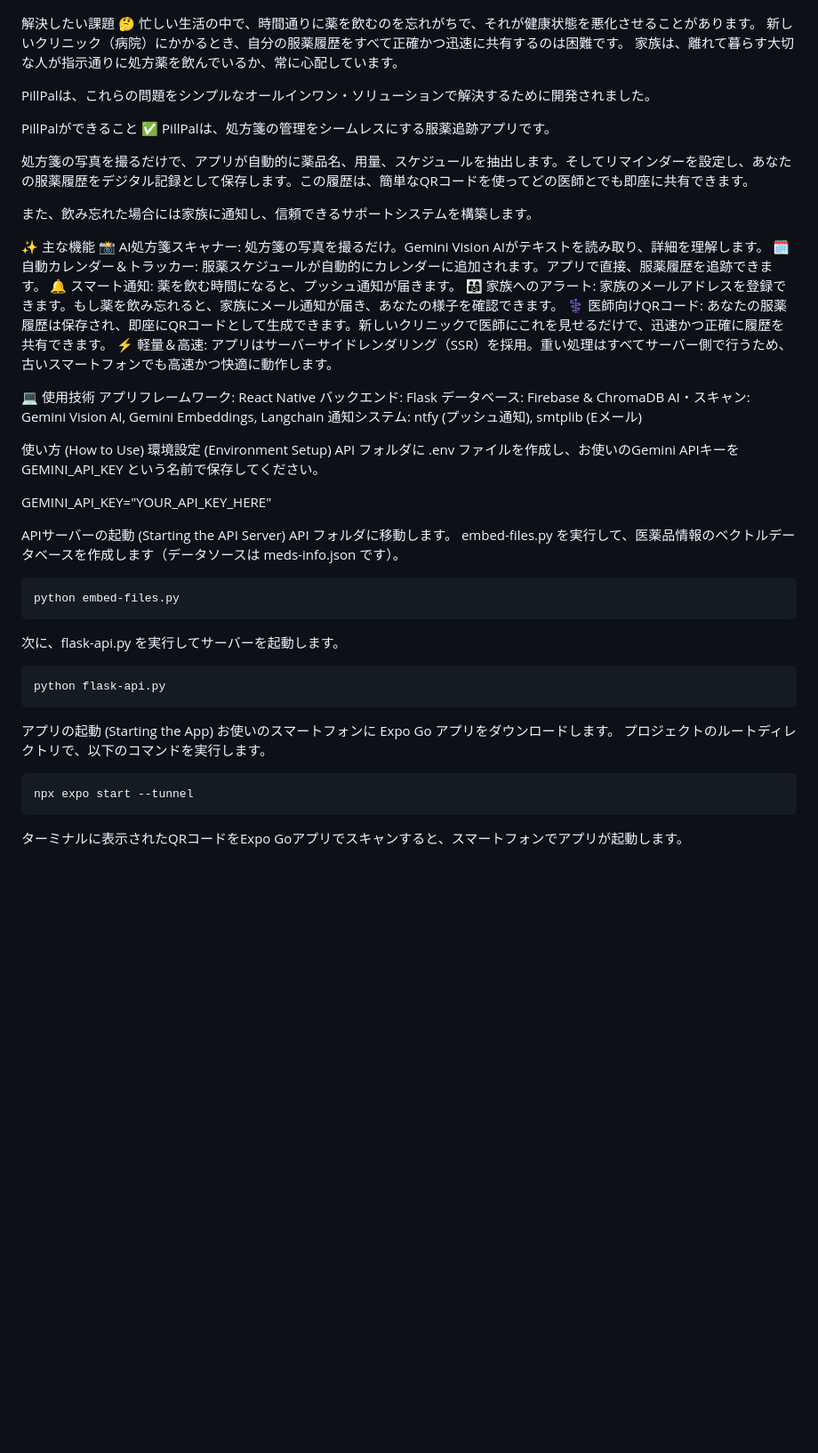
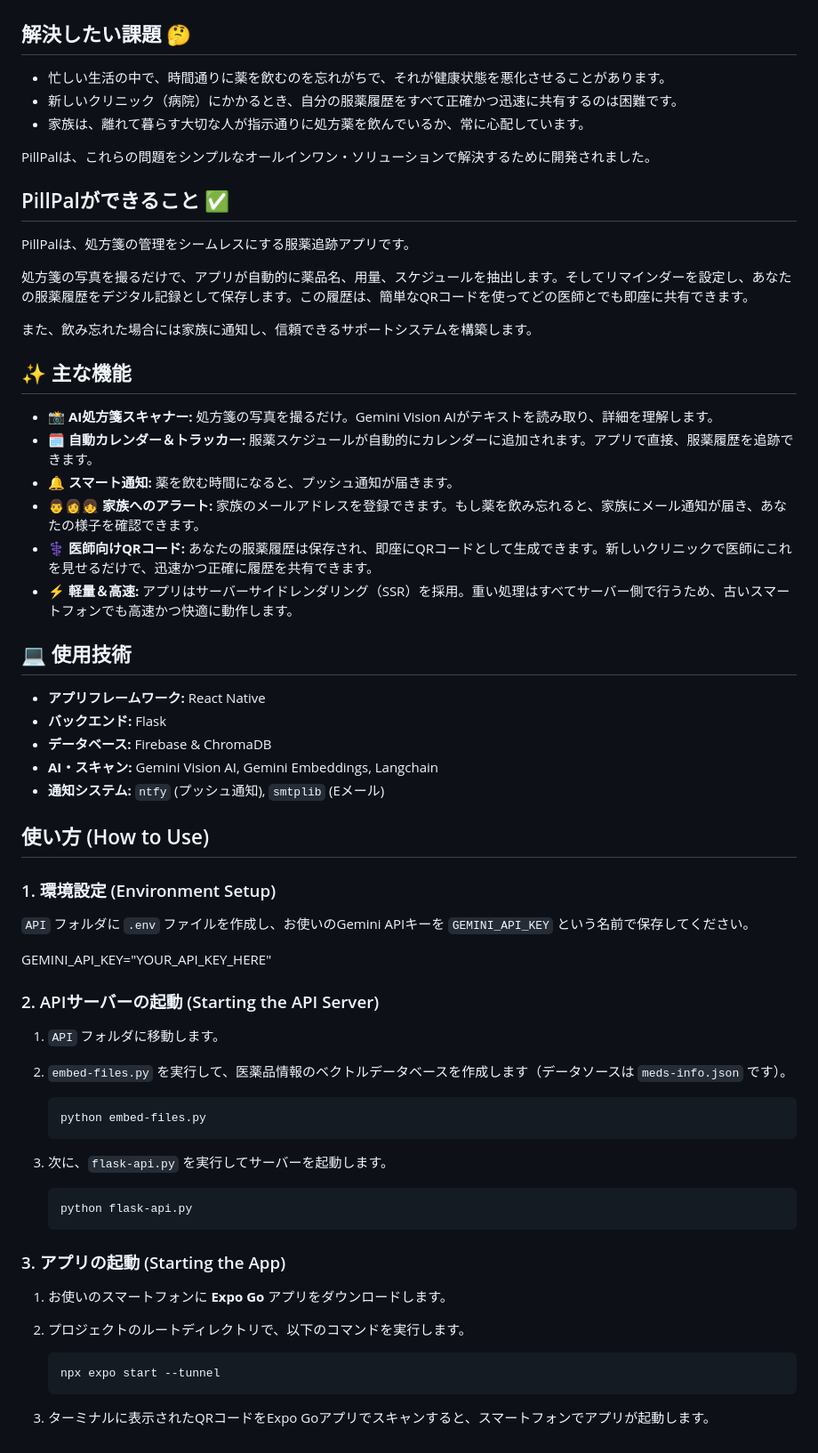
Before and after one commit to jphacks/fk_2502, a Markdown page: README.md, the part around the change printed below. Shown: that part at 89% size. Rendered like a GitHub page; blank space fills up the shorter version.

Commit message:
Refactor README.md for improved clarity and structure
Updated formatting and structure of README.md for better readability and organization.

````diff
--- a/README.md
+++ b/README.md
@@ -6,67 +7,72 @@ PillPal (ピルパル) 💊
 ![pillpal](./readme_pics/3.png)
 ![pillpal](./readme_pics/4.png)
 
-解決したい課題 🤔
-忙しい生活の中で、時間通りに薬を飲むのを忘れがちで、それが健康状態を悪化させることがあります。
-新しいクリニック（病院）にかかるとき、自分の服薬履歴をすべて正確かつ迅速に共有するのは困難です。
-家族は、離れて暮らす大切な人が指示通りに処方薬を飲んでいるか、常に心配しています。
+## 解決したい課題 🤔
+
+* 忙しい生活の中で、時間通りに薬を飲むのを忘れがちで、それが健康状態を悪化させることがあります。
+* 新しいクリニック（病院）にかかるとき、自分の服薬履歴をすべて正確かつ迅速に共有するのは困難です。
+* 家族は、離れて暮らす大切な人が指示通りに処方薬を飲んでいるか、常に心配しています。
 
 PillPalは、これらの問題をシンプルなオールインワン・ソリューションで解決するために開発されました。
 
-PillPalができること ✅
+## PillPalができること ✅
+
 PillPalは、処方箋の管理をシームレスにする服薬追跡アプリです。
 
 処方箋の写真を撮るだけで、アプリが自動的に薬品名、用量、スケジュールを抽出します。そしてリマインダーを設定し、あなたの服薬履歴をデジタル記録として保存します。この履歴は、簡単なQRコードを使ってどの医師とでも即座に共有できます。
 
 また、飲み忘れた場合には家族に通知し、信頼できるサポートシステムを構築します。
 
-✨ 主な機能
-📸 AI処方箋スキャナー: 処方箋の写真を撮るだけ。Gemini Vision AIがテキストを読み取り、詳細を理解します。
-🗓️ 自動カレンダー＆トラッカー: 服薬スケジュールが自動的にカレンダーに追加されます。アプリで直接、服薬履歴を追跡できます。
-🔔 スマート通知: 薬を飲む時間になると、プッシュ通知が届きます。
-👨‍👩‍👧 家族へのアラート: 家族のメールアドレスを登録できます。もし薬を飲み忘れると、家族にメール通知が届き、あなたの様子を確認できます。
-⚕️ 医師向けQRコード: あなたの服薬履歴は保存され、即座にQRコードとして生成できます。新しいクリニックで医師にこれを見せるだけで、迅速かつ正確に履歴を共有できます。
-⚡ 軽量＆高速: アプリはサーバーサイドレンダリング（SSR）を採用。重い処理はすべてサーバー側で行うため、古いスマートフォンでも高速かつ快適に動作します。
+## ✨ 主な機能
 
-💻 使用技術
-アプリフレームワーク: React Native
-バックエンド: Flask
-データベース: Firebase & ChromaDB
-AI・スキャン: Gemini Vision AI, Gemini Embeddings, Langchain
-通知システム: ntfy (プッシュ通知), smtplib (Eメール)
+* **📸 AI処方箋スキャナー:** 処方箋の写真を撮るだけ。Gemini Vision AIがテキストを読み取り、詳細を理解します。
+* **🗓️ 自動カレンダー＆トラッカー:** 服薬スケジュールが自動的にカレンダーに追加されます。アプリで直接、服薬履歴を追跡できます。
+* **🔔 スマート通知:** 薬を飲む時間になると、プッシュ通知が届きます。
+* **👨👩👧 家族へのアラート:** 家族のメールアドレスを登録できます。もし薬を飲み忘れると、家族にメール通知が届き、あなたの様子を確認できます。
+* **⚕️ 医師向けQRコード:** あなたの服薬履歴は保存され、即座にQRコードとして生成できます。新しいクリニックで医師にこれを見せるだけで、迅速かつ正確に履歴を共有できます。
+* **⚡ 軽量＆高速:** アプリはサーバーサイドレンダリング（SSR）を採用。重い処理はすべてサーバー側で行うため、古いスマートフォンでも高速かつ快適に動作します。
 
-使い方 (How to Use)
-環境設定 (Environment Setup)
-API フォルダに .env ファイルを作成し、お使いのGemini APIキーを GEMINI_API_KEY という名前で保存してください。
+## 💻 使用技術
+
+* **アプリフレームワーク:** React Native
+* **バックエンド:** Flask
+* **データベース:** Firebase & ChromaDB
+* **AI・スキャン:** Gemini Vision AI, Gemini Embeddings, Langchain
+* **通知システム:** `ntfy` (プッシュ通知), `smtplib` (Eメール)
+
+## 使い方 (How to Use)
+
+### 1. 環境設定 (Environment Setup)
+
+`API` フォルダに `.env` ファイルを作成し、お使いのGemini APIキーを `GEMINI_API_KEY` という名前で保存してください。
 
 
 
-GEMINI_API_KEY="YOUR_API_KEY_HERE"
+GEMINI\_API\_KEY="YOUR\_API\_KEY\_HERE"
 
 
-APIサーバーの起動 (Starting the API Server)
-API フォルダに移動します。
-embed-files.py を実行して、医薬品情報のベクトルデータベースを作成します（データソースは meds-info.json です）。
+### 2. APIサーバーの起動 (Starting the API Server)
 
+1.  `API` フォルダに移動します。
+2.  `embed-files.py` を実行して、医薬品情報のベクトルデータベースを作成します（データソースは `meds-info.json` です）。
 
+    ```bash
     python embed-files.py
+    ```
 
+3.  次に、`flask-api.py` を実行してサーバーを起動します。
 
+    ```bash
+    python flask-api.py
+    ```
 
-次に、flask-api.py を実行してサーバーを起動します。
+### 3. アプリの起動 (Starting the App)
 
+1.  お使いのスマートフォンに **Expo Go** アプリをダウンロードします。
+2.  プロジェクトのルートディレクトリで、以下のコマンドを実行します。
 
-    python flask-api.py
+    ```bash
+    npx expo start --tunnel
+    ```
 
-
-
-アプリの起動 (Starting the App)
-お使いのスマートフォンに Expo Go アプリをダウンロードします。
-プロジェクトのルートディレクトリで、以下のコマンドを実行します。
-
-
-    npx expo start --tunnel
-
-
-
-ターミナルに表示されたQRコードをExpo Goアプリでスキャンすると、スマートフォンでアプリが起動します。
+3.  ターミナルに表示されたQRコードをExpo Goアプリでスキャンすると、スマートフォンでアプリが起動します。
````
Also changed, not shown: other parts of README.md (+2 -1 lines).
